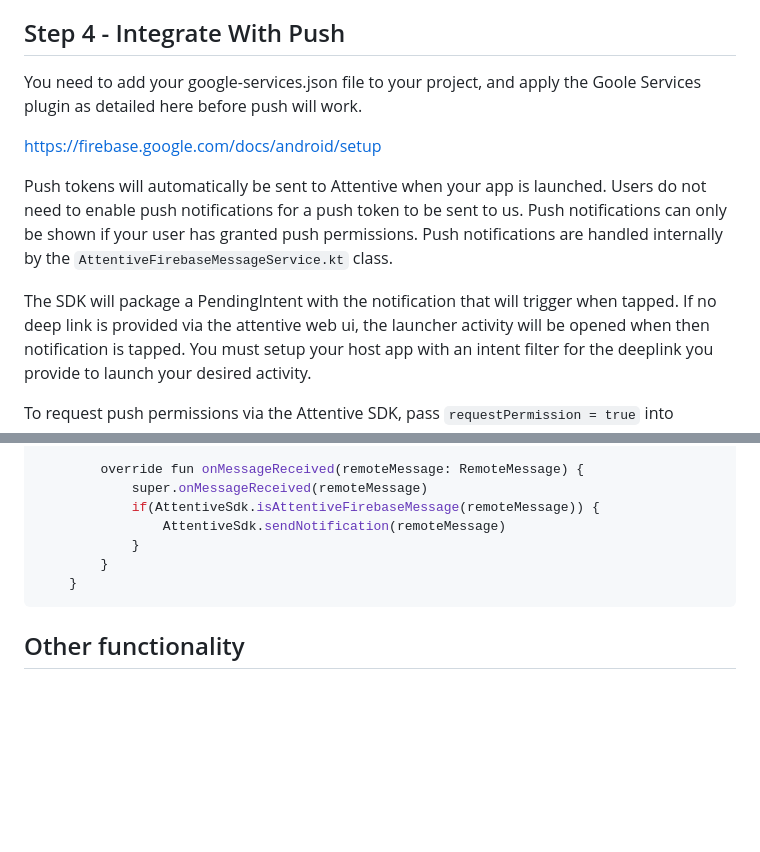
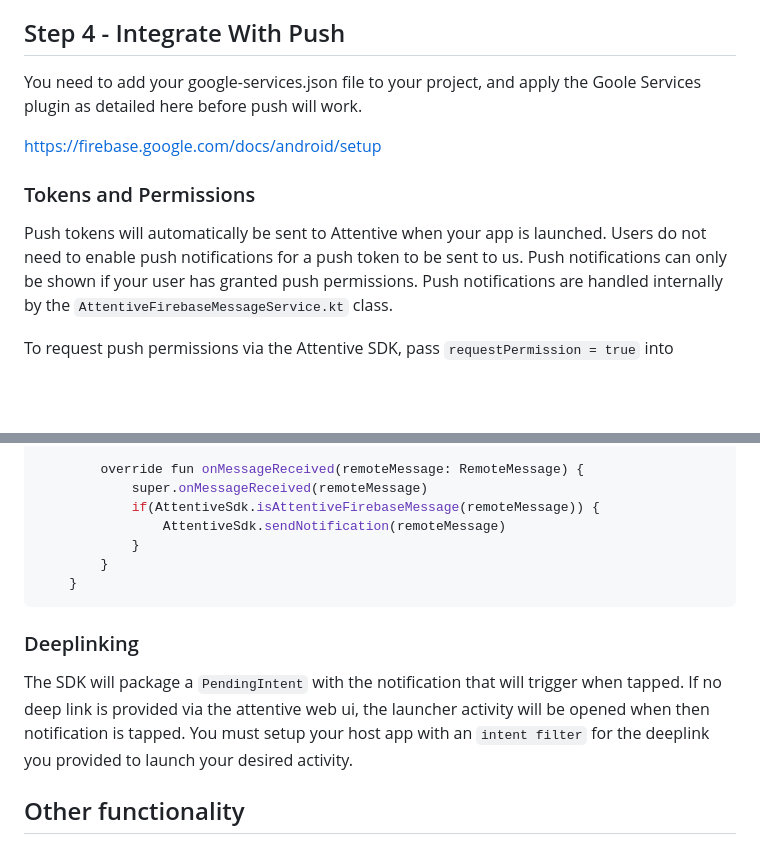
Before and after one commit to attentive-mobile/attentive-android-sdk, a Markdown page: README.md, 2 parts joined by grey strips. Drawn GitHub-style; blank space fills up the shorter version.

Commit message:
Update README.md
Signed-off-by: Tyler Pfaff <tylerpfaff@gmail.com>

````diff
--- a/README.md
+++ b/README.md
@@ -229,14 +229,14 @@ __*** NOTE 2: Starting from Build.VERSION_CODES.Q this will be called on the des
 
 
 ## Step 4 - Integrate With Push
+
 You need to add your google-services.json file to your project, and apply the Goole Services plugin as detailed here before push will work.
 
 https://firebase.google.com/docs/android/setup
 
 
+### Tokens and Permissions
 Push tokens will automatically be sent to Attentive when your app is launched. Users do not need to enable push notifications for a push token to be sent to us. Push notifications can only be shown if your user has granted push permissions. Push notifications are handled internally by the ```AttentiveFirebaseMessageService.kt``` class.
-
-The SDK will package a PendingIntent with the notification that will trigger when tapped. If no deep link is provided via the attentive web ui, the launcher activity will be opened when then notification is tapped. You must setup your host app with an intent filter for the deeplink you provide to launch your desired activity.
 
 To request push permissions via the Attentive SDK, pass ```requestPermission = true``` into ```AttentiveSdk.getPushToken(application = yourApplicationInstance, requestPermission = true)```
 To only query for a token pass ```false```.
@@ -266,6 +266,9 @@ First check that is a message from Attentive, then send it over.
     }
 ```
 
+### Deeplinking
+The SDK will package a ```PendingIntent``` with the notification that will trigger when tapped. If no deep link is provided via the attentive web ui, the launcher activity will be opened when then notification is tapped. You must setup your host app with an ```intent filter``` for the deeplink you provided to launch your desired activity.
+
 ## Other functionality
 
 ### Change domain
````
